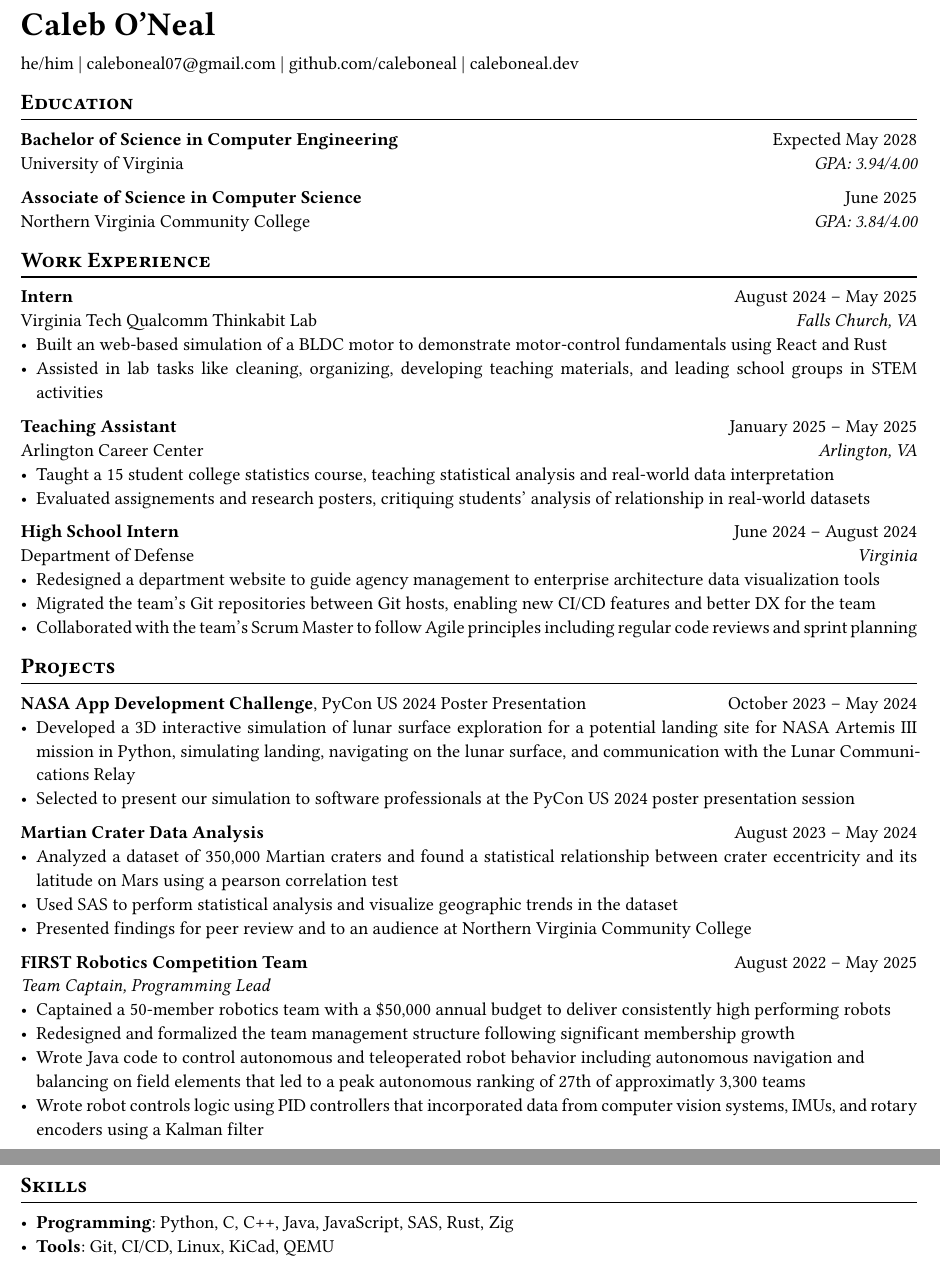
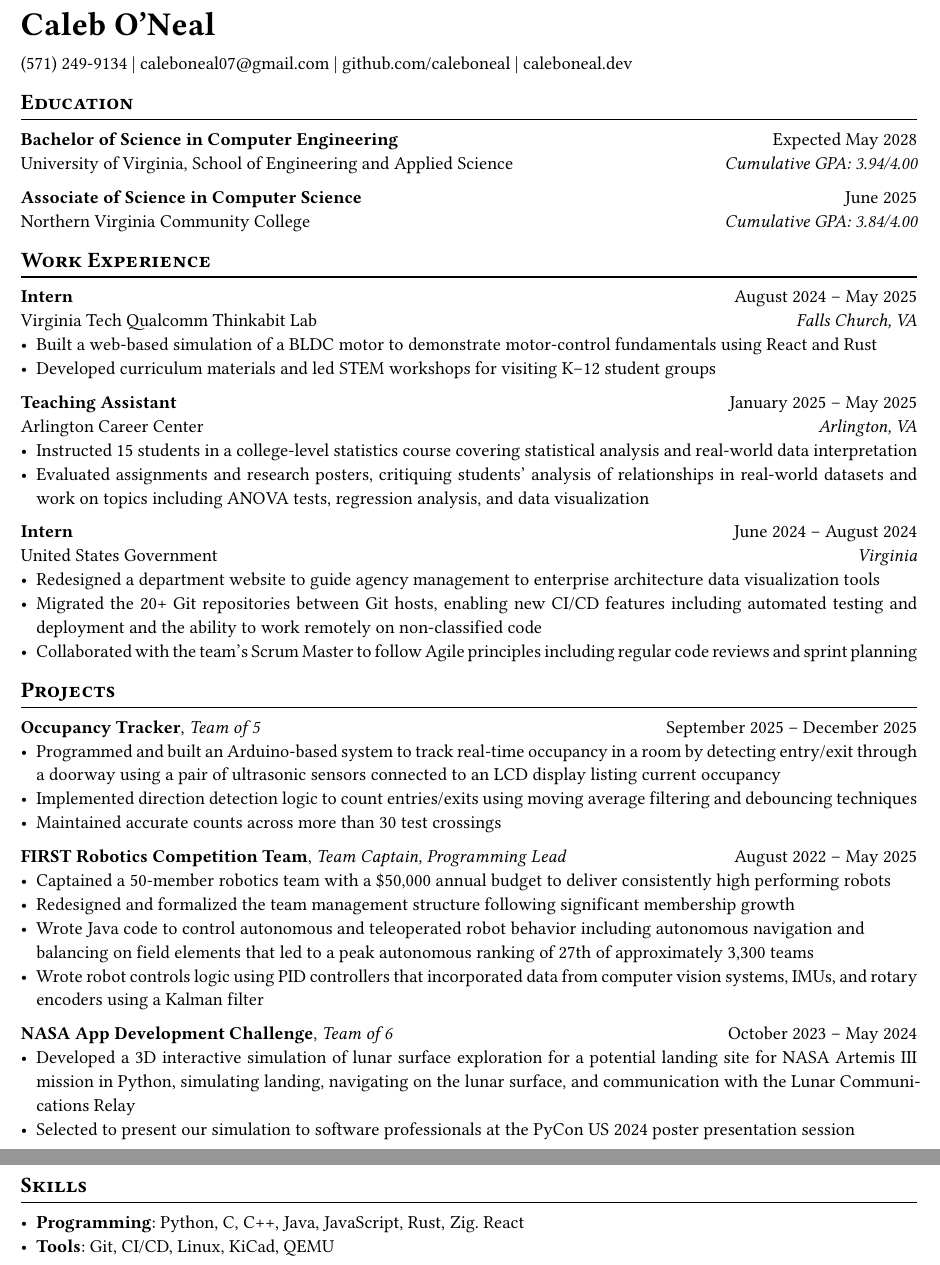
Before and after one commit to caleboneal/caleboneal, a Typst document (resume.typ): two parts of pages 1 and 2 of 2, joined at a grey line, cut so that both start at the same text. Compiled offline with Typst 0.15; a missing font is replaced by an installed copy or a similar font.

Commit message:
Update resume

```diff
--- a/resume.typ
+++ b/resume.typ
@@ -28,7 +28,7 @@
 = Caleb O'Neal
 
 #pad(top: 0.25em)[
-  he/him
+  (571) 249-9134
   | #link("mailto:caleboneal07@gmail.com")[caleboneal07\@gmail.com]
   | #link("https://github.com/caleboneal")[github.com/caleboneal]
   | #link("https://caleboneal.dev")[caleboneal.dev]
@@ -37,50 +37,53 @@
 == Education
 
 *Bachelor of Science in Computer Engineering* #h(1fr) Expected May 2028 \
-University of Virginia #h(1fr) _GPA: 3.94/4.00_
+University of Virginia, School of Engineering and Applied Science #h(1fr) _Cumulative GPA: 3.94/4.00_
 
 *Associate of Science in Computer Science* #h(1fr) June 2025 \
-Northern Virginia Community College #h(1fr) _GPA: 3.84/4.00_
+Northern Virginia Community College #h(1fr) _Cumulative GPA: 3.84/4.00_
 
 == Work Experience
 
 *Intern* #h(1fr) August 2024 #sym.dash May 2025 \
 Virginia Tech Qualcomm Thinkabit Lab #h(1fr) _Falls Church, VA_
-- Built an web-based simulation of a BLDC motor to demonstrate motor-control fundamentals using React and Rust
-- Assisted in lab tasks like cleaning, organizing, developing teaching materials, and leading school groups in STEM activities
+- Built a web-based simulation of a BLDC motor to demonstrate motor-control fundamentals using React and Rust
+- Developed curriculum materials and led STEM workshops for visiting K–12 student groups
 
 *Teaching Assistant* #h(1fr) January 2025 #sym.dash May 2025 \
 Arlington Career Center #h(1fr) _Arlington, VA_
-- Taught a 15 student college statistics course, teaching statistical analysis and real-world data interpretation
-- Evaluated assignements and research posters, critiquing students' analysis of relationship in real-world datasets
+- Instructed 15 students in a college-level statistics course covering statistical analysis and real-world data interpretation
+- Evaluated assignments and research posters, critiquing students' analysis of relationships in real-world datasets and work on topics including ANOVA tests, regression analysis, and data visualization
 
-*High School Intern* #h(1fr) June 2024 #sym.dash August 2024 \
-Department of Defense #h(1fr) _Virginia_
+*Intern* #h(1fr) June 2024 #sym.dash August 2024 \
+United States Government #h(1fr) _Virginia_
 - Redesigned a department website to guide agency management to enterprise architecture data visualization tools
-- Migrated the team's Git repositories between Git hosts, enabling new CI/CD features and better DX for the team
+- Migrated the 20+ Git repositories between Git hosts, enabling new CI/CD features including automated testing and deployment and the ability to work remotely on non-classified code
 - Collaborated with the team's Scrum Master to follow Agile principles including regular code reviews and sprint planning
 
 == Projects
 
-*NASA App Development Challenge*, PyCon US 2024 Poster Presentation #h(1fr) October 2023 #sym.dash May 2024
-- Developed a 3D interactive simulation of lunar surface exploration for a potential landing site for NASA Artemis III mission in Python, simulating landing, navigating on the lunar surface, and communication with the Lunar Communications Relay
-- Selected to present our simulation to software professionals at the PyCon US 2024 poster presentation session
+*Occupancy Tracker*, _Team of 5_ #h(1fr) September 2025 #sym.dash December 2025
+- Programmed and built an Arduino-based system to track real-time occupancy in a room by detecting entry/exit through a doorway using a pair of ultrasonic sensors connected to an LCD display listing current occupancy
+- Implemented direction detection logic to count entries/exits using moving average filtering and debouncing techniques
+- Maintained accurate counts across more than 30 test crossings
 
-*Martian Crater Data Analysis* #h(1fr) August 2023 #sym.dash May 2024
-- Analyzed a dataset of 350,000 Martian craters and found a statistical relationship between crater eccentricity and its latitude on Mars using a pearson correlation test
-- Used SAS to perform statistical analysis and visualize geographic trends in the dataset
-- Presented findings for peer review and to an audience at Northern Virginia Community College
-
-*FIRST Robotics Competition Team* #h(1fr) August 2022 #sym.dash May 2025 \
-_Team Captain, Programming Lead_
+*FIRST Robotics Competition Team*, _Team Captain, Programming Lead_#h(1fr) August 2022 #sym.dash May 2025 \
 - Captained a 50-member robotics team with a \$50,000 annual budget to deliver consistently high performing robots
 - Redesigned and formalized the team management structure following significant membership growth
 // #v(-5pt) _Programmer_
 - Wrote Java code to control autonomous and teleoperated robot behavior including autonomous navigation and \
-  balancing on field elements that led to a peak autonomous ranking of 27th of approximatly 3,300 teams
+  balancing on field elements that led to a peak autonomous ranking of 27th of approximately 3,300 teams
 - Wrote robot controls logic using PID controllers that incorporated data from computer vision systems, IMUs, and rotary encoders using a Kalman filter
 
+*NASA App Development Challenge*, _Team of 6_ #h(1fr) October 2023 #sym.dash May 2024
+- Developed a 3D interactive simulation of lunar surface exploration for a potential landing site for NASA Artemis III mission in Python, simulating landing, navigating on the lunar surface, and communication with the Lunar Communications Relay
+- Selected to present our simulation to software professionals at the PyCon US 2024 poster presentation session
+
+// *Martian Crater Data Analysis* #h(1fr) August 2023 #sym.dash May 2024
+// - Analyzed a dataset of 350,000 Martian craters and found a statistical relationship between crater eccentricity and its latitude on Mars using a pearson correlation test
+// - Used SAS to perform statistical analysis and visualize geographic trends in the dataset
+// - Presented findings for peer review and to an audience at Northern Virginia Community College
 
 == Skills
-- *Programming*: Python, C, C++, Java, JavaScript, SAS, Rust, Zig
+- *Programming*: Python, C, C++, Java, JavaScript, Rust, Zig. React
 - *Tools*: Git, CI/CD, Linux, KiCad, QEMU
```
Also changed, not shown: 3 other files.
